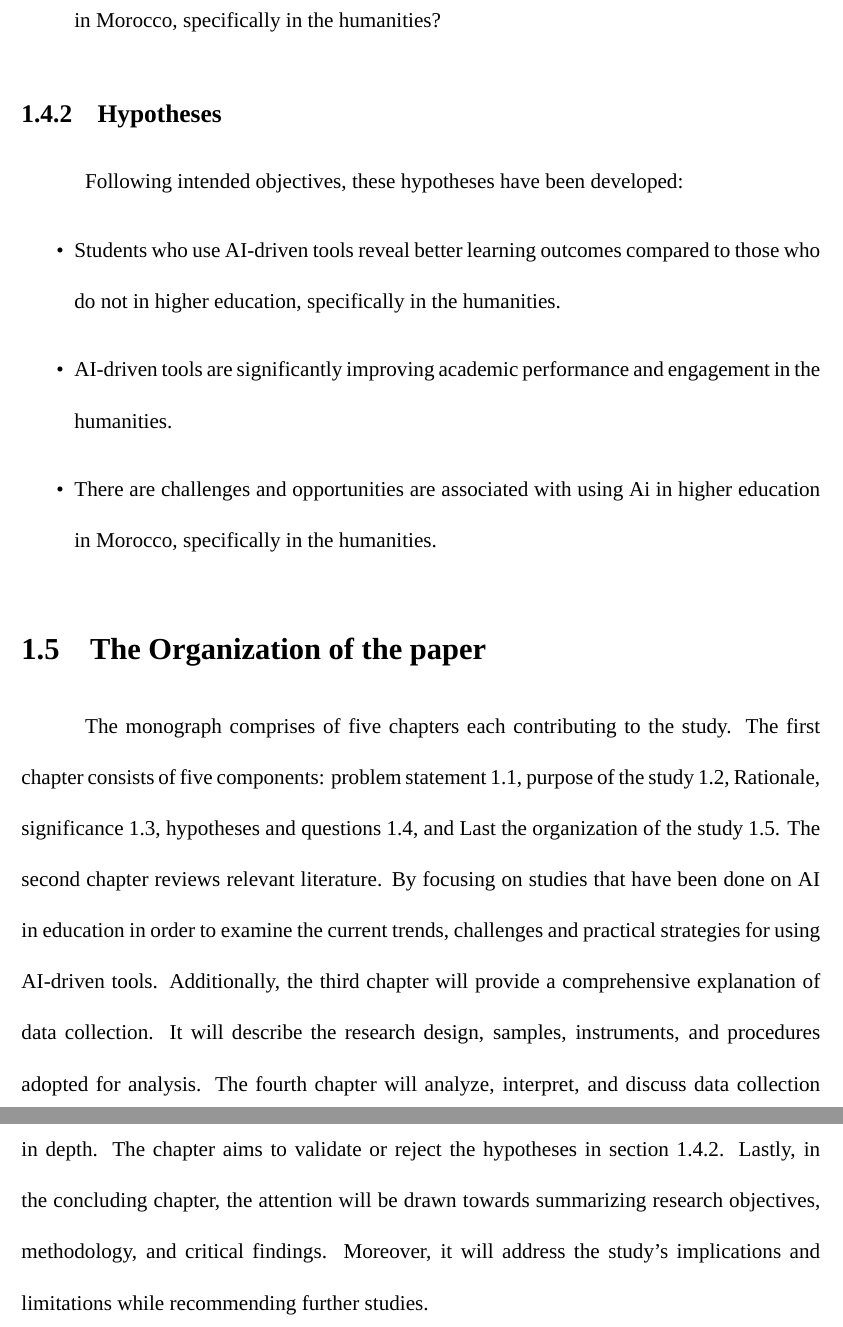
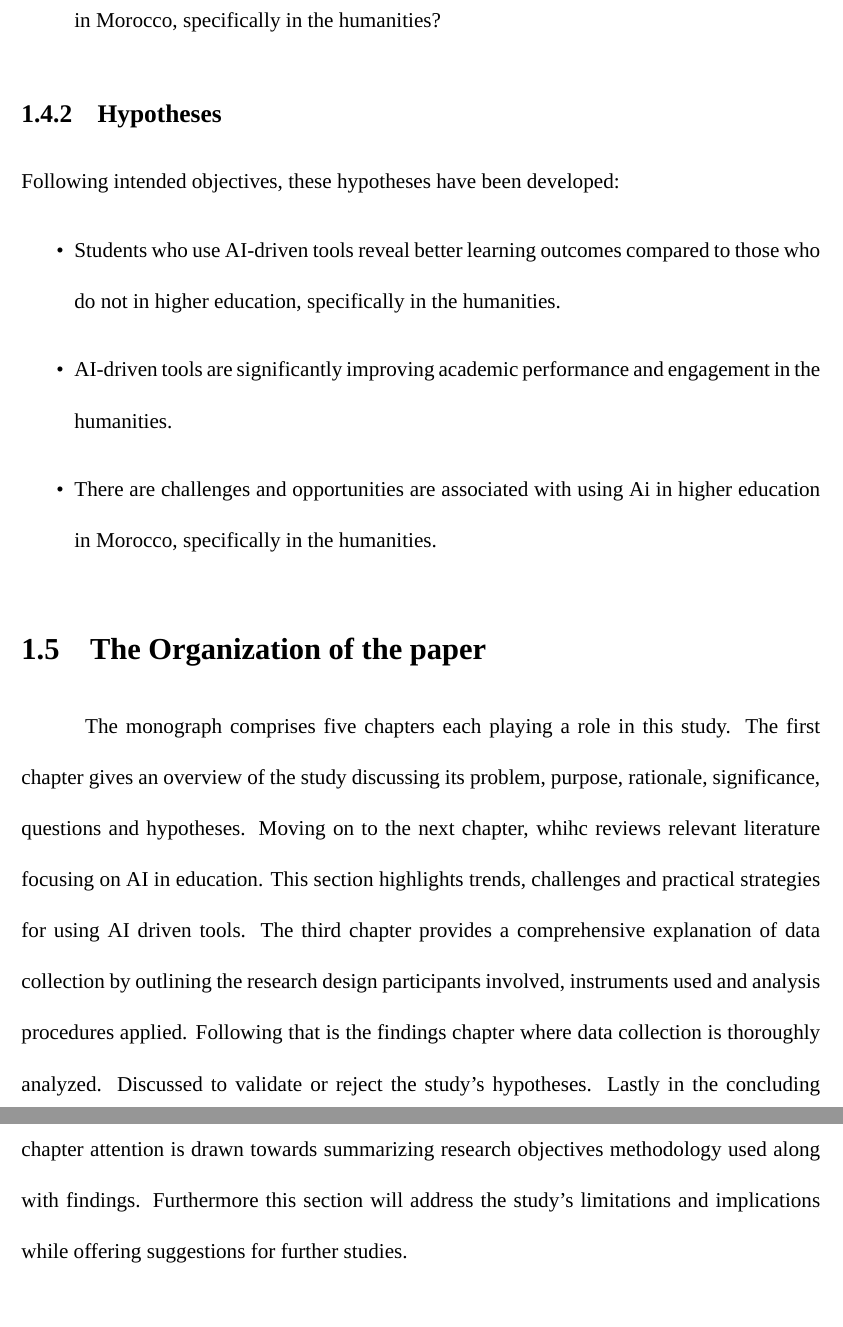
Before and after one commit to Abdogouhmad/Harnessing_Ai_For_Education, a LaTeX thesis (src/main.tex, which reads src/intro/chapter1.tex): two parts of pages 9 and 10 of 11, joined at a grey line, cut so that both start at the same text, the shorter picture padded with empty space. Compiled offline with XeLaTeX; a missing font is replaced by an installed copy or a similar font.

Commit message:
quick update

```diff
--- a/src/intro/chapter1.tex
+++ b/src/intro/chapter1.tex
@@ -71,6 +71,7 @@ the following research questions will be addressed in this paper:
 \end{itemize}
 \subsection{Hypotheses}\label{subsec:hypotheses}
 \justifying
+\noindent
 Following intended objectives, these hypotheses have been developed:
 \begin{itemize}
       \item Students who use AI-driven tools reveal better learning outcomes
@@ -86,20 +87,15 @@ Following intended objectives, these hypotheses have been developed:
 
 \section{The Organization of the paper}\label{sec:the-organization-of-the-paper}
 \justifying
-The monograph comprises of five chapters each contributing to the study.
-The first chapter consists of five components:
-problem statement \ref*{sec:problem-statement}, purpose of the study \ref*{sec:the-purpose-of-the-study},
-Rationale, significance \ref*{sec:the-rationale-and-significance-of-the-study}, hypotheses and questions
-\ref*{sec:research-questions-and-hypotheses}, and Last the organization of the study \ref*{sec:the-organization-of-the-paper}.
-The second chapter reviews relevant literature. By focusing on studies that have been done on AI in education in order
-to examine the current trends, challenges and practical strategies for using AI-driven tools. Additionally,
-the third chapter will provide a comprehensive explanation of data collection. It will describe the research
-design, samples, instruments, and procedures adopted for analysis. The fourth chapter will analyze, interpret, and
-discuss data collection in depth. The chapter aims to validate or reject the hypotheses in section \ref*{subsec:hypotheses}.
-Lastly, in the concluding chapter, the attention will be drawn towards summarizing research objectives, methodology, and
-critical findings. Moreover, it will address the study's implications and limitations while recommending further studies.
-
-
+The monograph comprises five chapters each playing a role in this study.
+The first chapter gives an overview of the study discussing its problem, purpose, rationale, significance, questions and hypotheses.
+Moving on to the next chapter, whihc reviews relevant literature focusing on AI in education.
+This section highlights trends, challenges and practical strategies for using AI driven tools.
+The third chapter provides a comprehensive explanation of data collection by outlining the research
+design participants involved, instruments used and analysis procedures applied. Following that is the
+findings chapter where data collection is thoroughly analyzed. Discussed to validate or reject the study's hypotheses.
+Lastly in the concluding chapter attention is drawn towards summarizing research objectives methodology used along with findings.
+Furthermore this section will address the study's limitations and implications while offering suggestions for further studies.
 
 
 
```
Also changed, not shown: src/main.pdf, src/intro/chapter1.tex (2 more changed lines).
